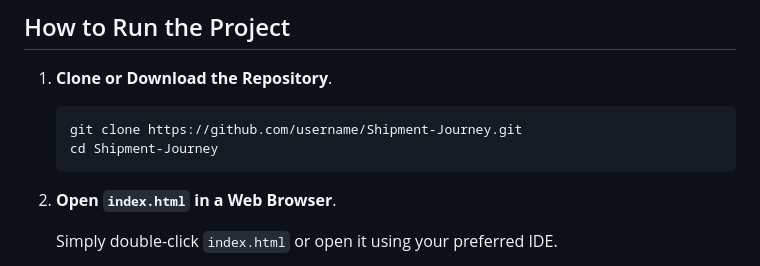
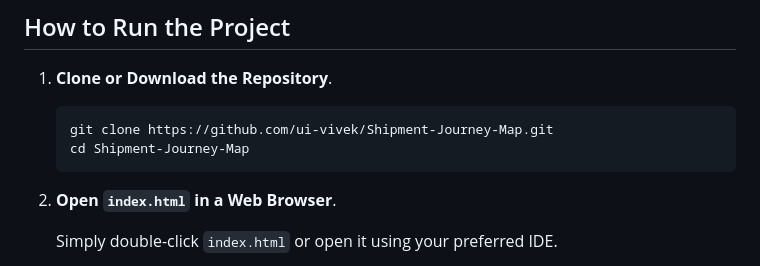
Before and after one commit to ui-vivek/Shipment-Journey-Map, a Markdown page: README.md, the part around the change. GitHub-like rendering.

Commit message:
change URL

````diff
--- a/README.md
+++ b/README.md
@@ -18,8 +18,8 @@ Shipment-Journey/
 1. **Clone or Download the Repository**.
 
    ```bash
-   git clone https://github.com/username/Shipment-Journey.git
-   cd Shipment-Journey
+   git clone https://github.com/ui-vivek/Shipment-Journey-Map.git
+   cd Shipment-Journey-Map
    ```
 
 2. **Open `index.html` in a Web Browser**.
````
